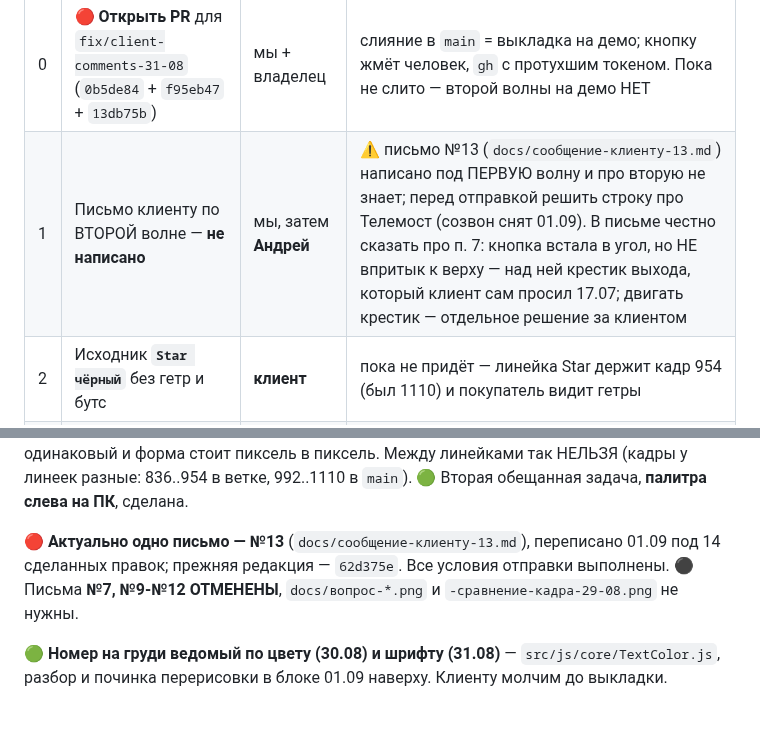
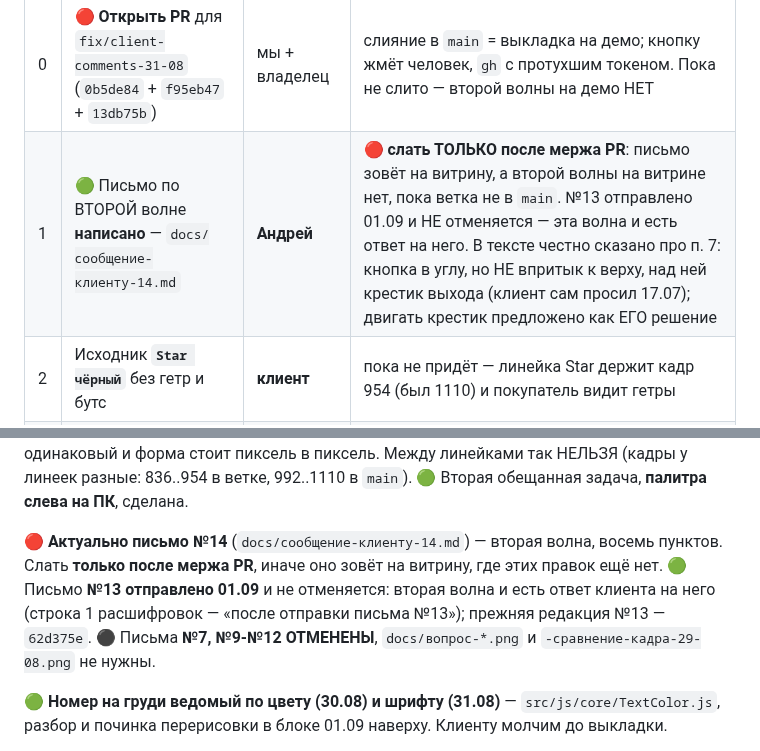
Before and after one commit to Andrrreyiv/jetron-constructor, a Markdown page: CLAUDE.md, 2 parts joined by grey strips. GitHub-like rendering; blank space fills up the shorter version.

```diff
--- a/CLAUDE.md
+++ b/CLAUDE.md
@@ -67,7 +67,7 @@
 | # | Что | На ком | Блокер |
 |---|---|---|---|
 | 0 | 🔴 **Открыть PR** для `fix/client-comments-31-08` (`0b5de84` + `f95eb47` + `13db75b`) | мы + владелец | слияние в `main` = выкладка на демо; кнопку жмёт человек, `gh` с протухшим токеном. Пока не слито — второй волны на демо НЕТ |
-| 1 | Письмо клиенту по ВТОРОЙ волне — **не написано** | мы, затем **Андрей** | ⚠️ письмо №13 (`docs/сообщение-клиенту-13.md`) написано под ПЕРВУЮ волну и про вторую не знает; перед отправкой решить строку про Телемост (созвон снят 01.09). В письме честно сказать про п. 7: кнопка встала в угол, но НЕ впритык к верху — над ней крестик выхода, который клиент сам просил 17.07; двигать крестик — отдельное решение за клиентом |
+| 1 | 🟢 Письмо по ВТОРОЙ волне **написано** — `docs/сообщение-клиенту-14.md` | **Андрей** | 🔴 **слать ТОЛЬКО после мержа PR**: письмо зовёт на витрину, а второй волны на витрине нет, пока ветка не в `main`. №13 отправлено 01.09 и НЕ отменяется — эта волна и есть ответ на него. В тексте честно сказано про п. 7: кнопка в углу, но НЕ впритык к верху, над ней крестик выхода (клиент сам просил 17.07); двигать крестик предложено как ЕГО решение |
 | 2 | Исходник **`Star чёрный`** без гетр и бутс | **клиент** | пока не придёт — линейка Star держит кадр 954 (был 1110) и покупатель видит гетры |
 | 3 | Восемь карточек-доноров с расстановкой зон | **клиент** | обещали размножать зоны по линейке; ждём первую карточку |
 | 4 | Размножение зон донор → вся линейка | мы, **код не написан** | ждёт п. 3; между линейками нельзя, кадры разные (836..954 в ветке, 992..1110 в `main`) |
@@ -214,8 +214,10 @@ Star 5, Winner 7, Волна 5, Фаворит 5; коралл не заводи
 НЕЛЬЗЯ (кадры у линеек разные: 836..954 в ветке, 992..1110 в `main`).
 🟢 Вторая обещанная задача, **палитра слева на ПК**, сделана.
 
-🔴 **Актуально одно письмо — №13** (`docs/сообщение-клиенту-13.md`), переписано 01.09 под 14
-сделанных правок; прежняя редакция — `62d375e`. Все условия отправки выполнены.
+🔴 **Актуально письмо №14** (`docs/сообщение-клиенту-14.md`) — вторая волна, восемь пунктов.
+Слать **только после мержа PR**, иначе оно зовёт на витрину, где этих правок ещё нет.
+🟢 Письмо **№13 отправлено 01.09** и не отменяется: вторая волна и есть ответ клиента на него
+(строка 1 расшифровок — «после отправки письма №13»); прежняя редакция №13 — `62d375e`.
 ⚫ Письма **№7, №9-№12 ОТМЕНЕНЫ**, `docs/вопрос-*.png` и `-сравнение-кадра-29-08.png` не нужны.
 
 🟢 **Номер на груди ведомый по цвету (30.08) и шрифту (31.08)** — `src/js/core/TextColor.js`,
```
Also changed, not shown: docs/ПЕРЕДАЧА-2026-09-01-правки-15-28.md (+16 -8 lines), docs/сообщение-клиенту-14.md (added, +46 -0 lines).
